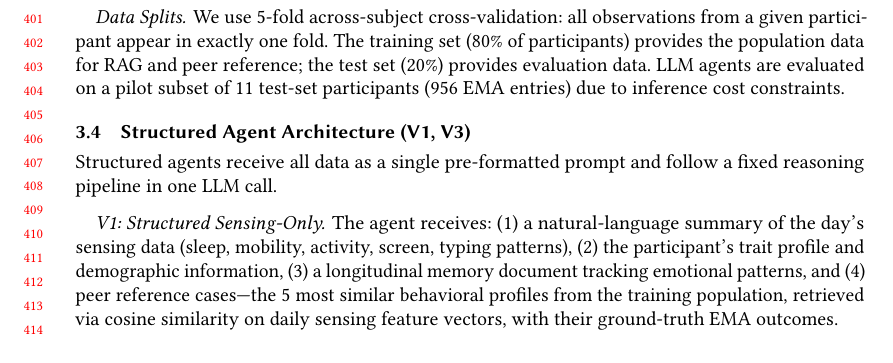
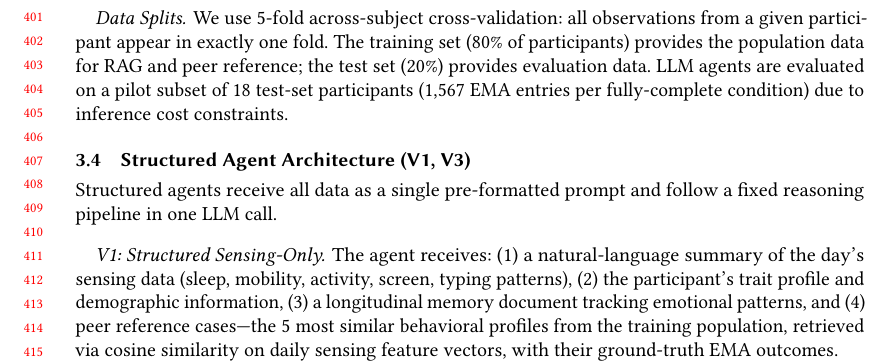
Before and after one commit to BarnesLab/proactive-affective-agent, a LaTeX paper (draft/main.tex): part of page 9 of 24, cut so that both start at the same text. Compiled offline with pdfLaTeX.

Commit message:
auto:  1 file changed, 1 insertion(+), 1 deletion(-)

```diff
--- a/draft/main.tex
+++ b/draft/main.tex
@@ -295,7 +295,7 @@ Smartphones continuously collected data from 8 sensor streams, aggregated to hou
 \noindent Coverage varies by modality: motion and screen are available for nearly all participants, keyboard for 69\%, and app/light only for the 29\% on Android.
 
 \paragraph{Data Splits.}
-We use 5-fold across-subject cross-validation: all observations from a given participant appear in exactly one fold. The training set (80\% of participants) provides the population data for RAG and peer reference; the test set (20\%) provides evaluation data. LLM agents are evaluated on a pilot subset of 11 test-set participants (956 EMA entries) due to inference cost constraints.
+We use 5-fold across-subject cross-validation: all observations from a given participant appear in exactly one fold. The training set (80\% of participants) provides the population data for RAG and peer reference; the test set (20\%) provides evaluation data. LLM agents are evaluated on a pilot subset of 18 test-set participants (1,567 EMA entries per fully-complete condition) due to inference cost constraints.
 
 \subsection{Structured Agent Architecture (V1, V3)}
 
```
